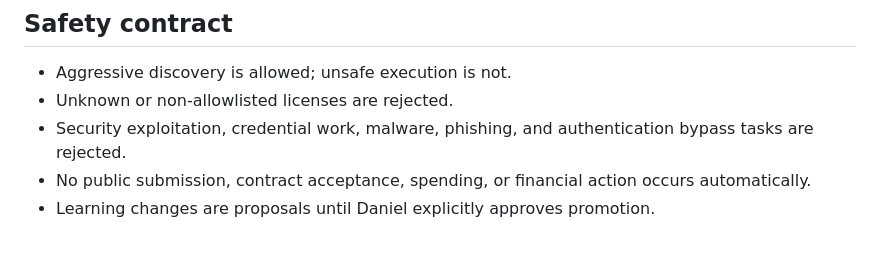
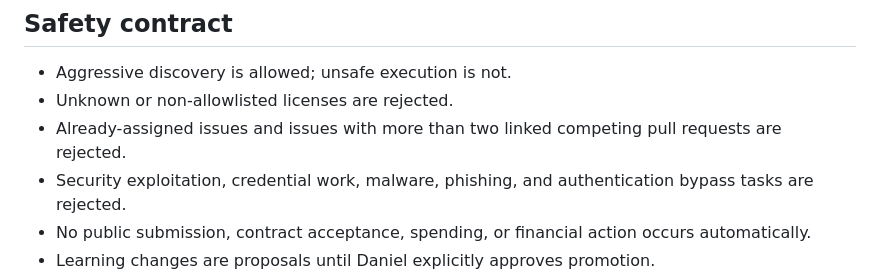
Before and after one commit to hdelectric62126-dot/Bounty-builder-agent, a Markdown page: README.md, the part around the change. Drawn GitHub-style; blank space fills up the shorter version.

Commit message:
Update safety contract regarding issue assignments
Clarify issue assignment and pull request limits in safety contract.

```diff
--- a/README.md
+++ b/README.md
@@ -48,6 +48,7 @@ A real-world, approval-gated agent that discovers public open-source coding boun
 
 - Aggressive discovery is allowed; unsafe execution is not.
 - Unknown or non-allowlisted licenses are rejected.
+- Already-assigned issues and issues with more than two linked competing pull requests are rejected.
 - Security exploitation, credential work, malware, phishing, and authentication bypass tasks are rejected.
 - No public submission, contract acceptance, spending, or financial action occurs automatically.
 - Learning changes are proposals until Daniel explicitly approves promotion.
```
